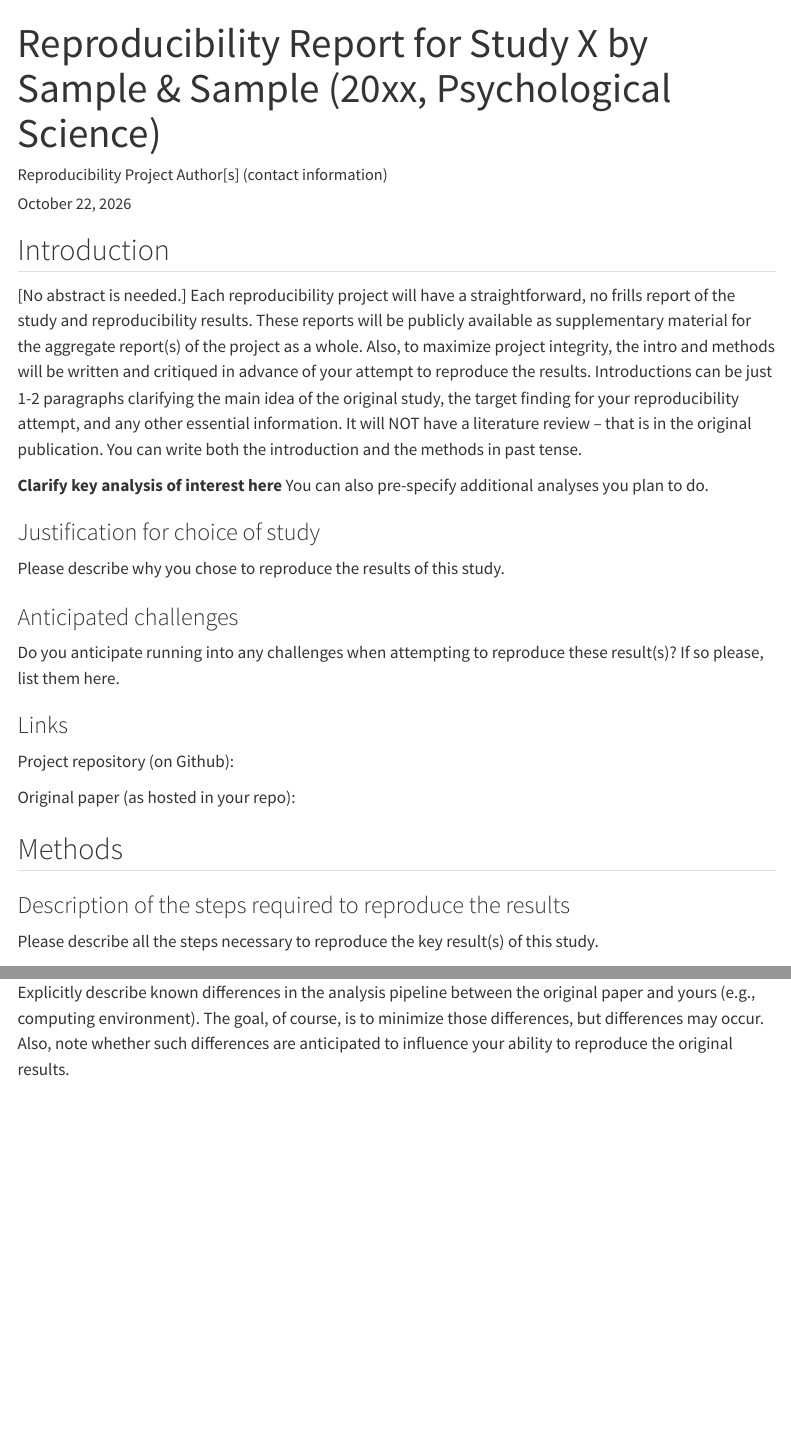
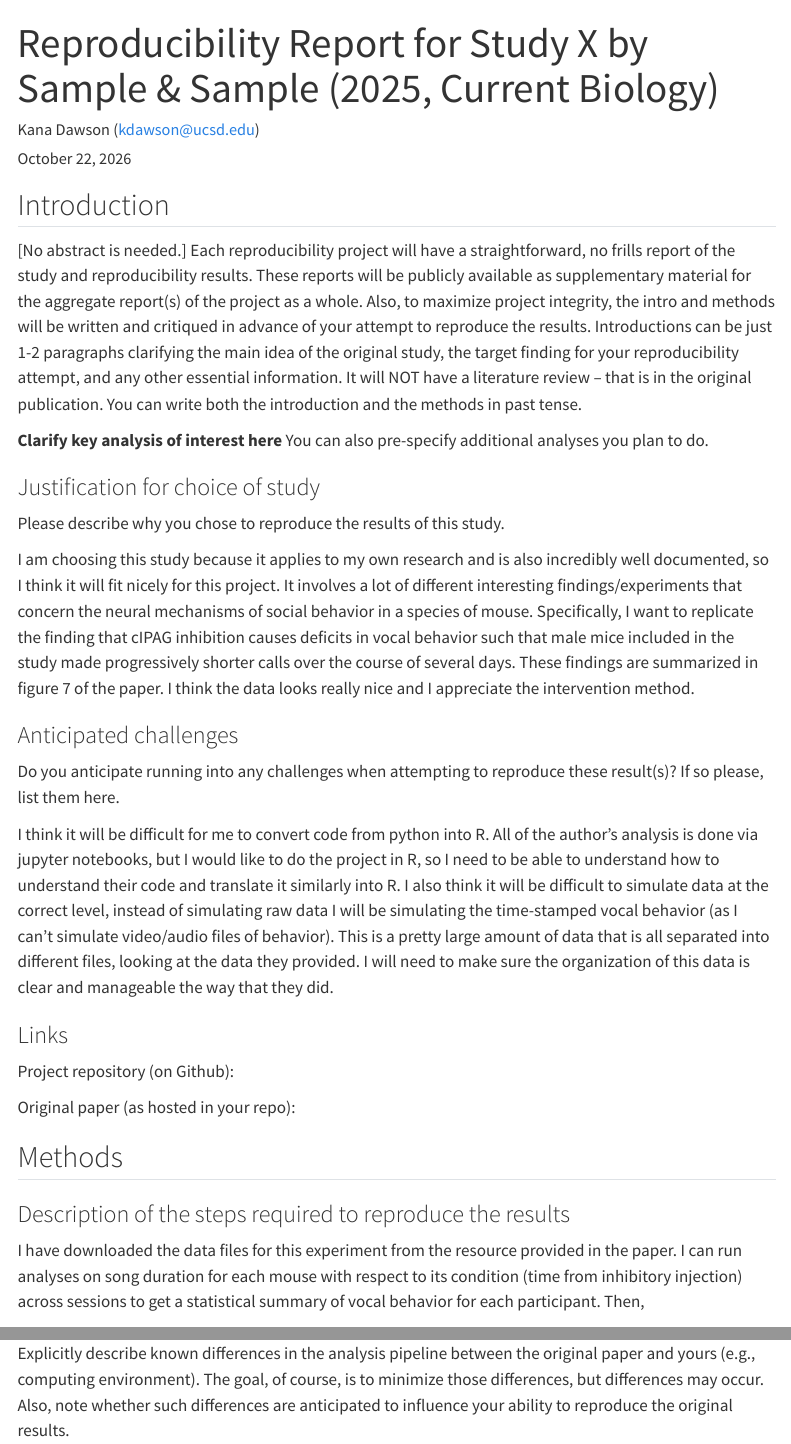
Before and after one commit to k1dawson/zheng2025, a Quarto document (writeup/Reproducibility Report Template.qmd): the page in a window 1100 px wide, from its top, and a second part further down, joined at a grey line. Rendered offline with R 4.5, knitr and Pandoc in place of Quarto, with nearby package versions; menus at the side of the page are left out.

```diff
--- a/writeup/Reproducibility Report Template.qmd
+++ b/writeup/Reproducibility Report Template.qmd
@@ -1,6 +1,6 @@
 ---
-title: "Reproducibility Report for Study X by Sample & Sample (20xx, Psychological Science)"
-author: "Reproducibility Project Author[s] (contact information)"
+title: "Reproducibility Report for Study X by Sample & Sample (2025, Current Biology)"
+author: "Kana Dawson (kdawson@ucsd.edu)"
 date: "`r format(Sys.time(), '%B %d, %Y')`"
 format:
   html:
@@ -20,9 +20,13 @@
 
 Please describe why you chose to reproduce the results of this study.
 
+I am choosing this study because it applies to my own research and is also incredibly well documented, so I think it will fit nicely for this project. It involves a lot of different interesting findings/experiments that concern the neural mechanisms of social behavior in a species of mouse. Specifically, I want to replicate the finding that cIPAG inhibition causes deficits in vocal behavior such that male mice included in the study made progressively shorter calls over the course of several days. These findings are summarized in figure 7 of the paper. I think the data looks really nice and I appreciate the intervention method.
+
 ### Anticipated challenges
 
 Do you anticipate running into any challenges when attempting to reproduce these result(s)? If so please, list them here.
+
+I think it will be difficult for me to convert code from python into R. All of the author's analysis is done via jupyter notebooks, but I would like to do the project in R, so I need to be able to understand how to understand their code and translate it similarly into R. I also think it will be difficult to simulate data at the correct level, instead of simulating raw data I will be simulating the time-stamped vocal behavior (as I can't simulate video/audio files of behavior). This is a pretty large amount of data that is all separated into different files, looking at the data they provided. I will need to make sure the organization of this data is clear and manageable the way that they did.
 
 ### Links
 
@@ -34,7 +38,7 @@
 
 ### Description of the steps required to reproduce the results
 
-Please describe all the steps necessary to reproduce the key result(s) of this study.
+I have downloaded the data files for this experiment from the resource provided in the paper. I can run analyses on song duration for each mouse with respect to its condition (time from inhibitory injection) across sessions to get a statistical summary of vocal behavior for each participant. Then,
 
 ### Differences from original study
 
```
Also changed, not shown: 1 other file.
